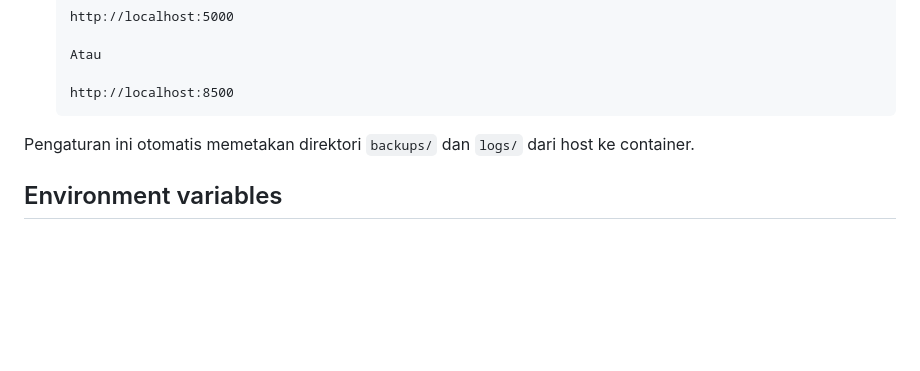
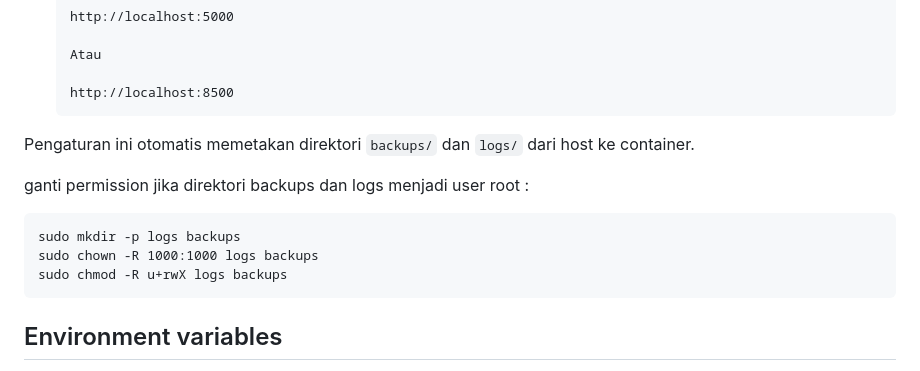
Before and after one commit to gagaltotal/mikrotik-backup, a Markdown page: README.md, the part around the change. Rendered like a GitHub page; blank space fills up the shorter version.

````diff
--- a/README.md
+++ b/README.md
@@ -93,6 +93,14 @@ Fitur utama:
 
 Pengaturan ini otomatis memetakan direktori `backups/` dan `logs/` dari host ke container.
 
+ganti permission jika direktori backups dan logs menjadi user root :
+
+```
+sudo mkdir -p logs backups
+sudo chown -R 1000:1000 logs backups
+sudo chmod -R u+rwX logs backups
+```
+
 ## Environment variables
 
 - `DATABASE_URL`: URL koneksi SQLAlchemy untuk MySQL
````
